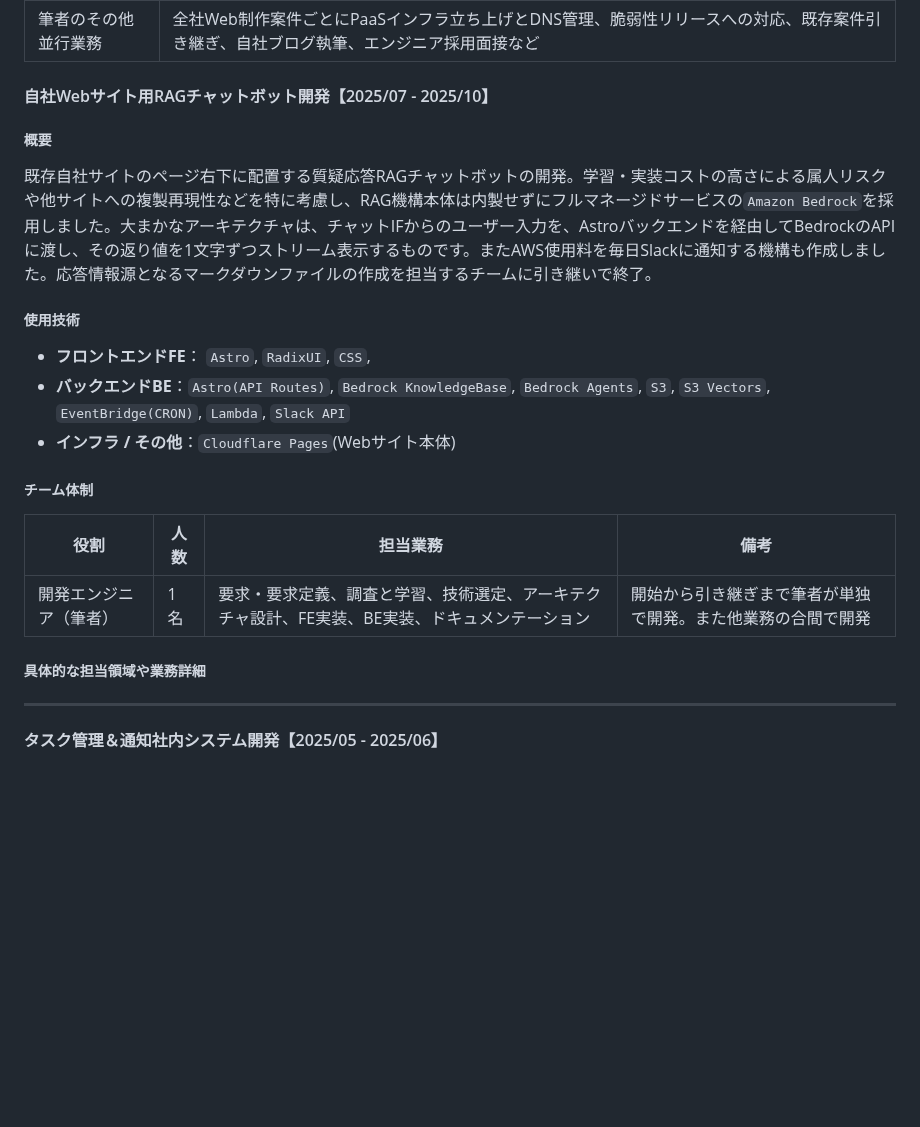
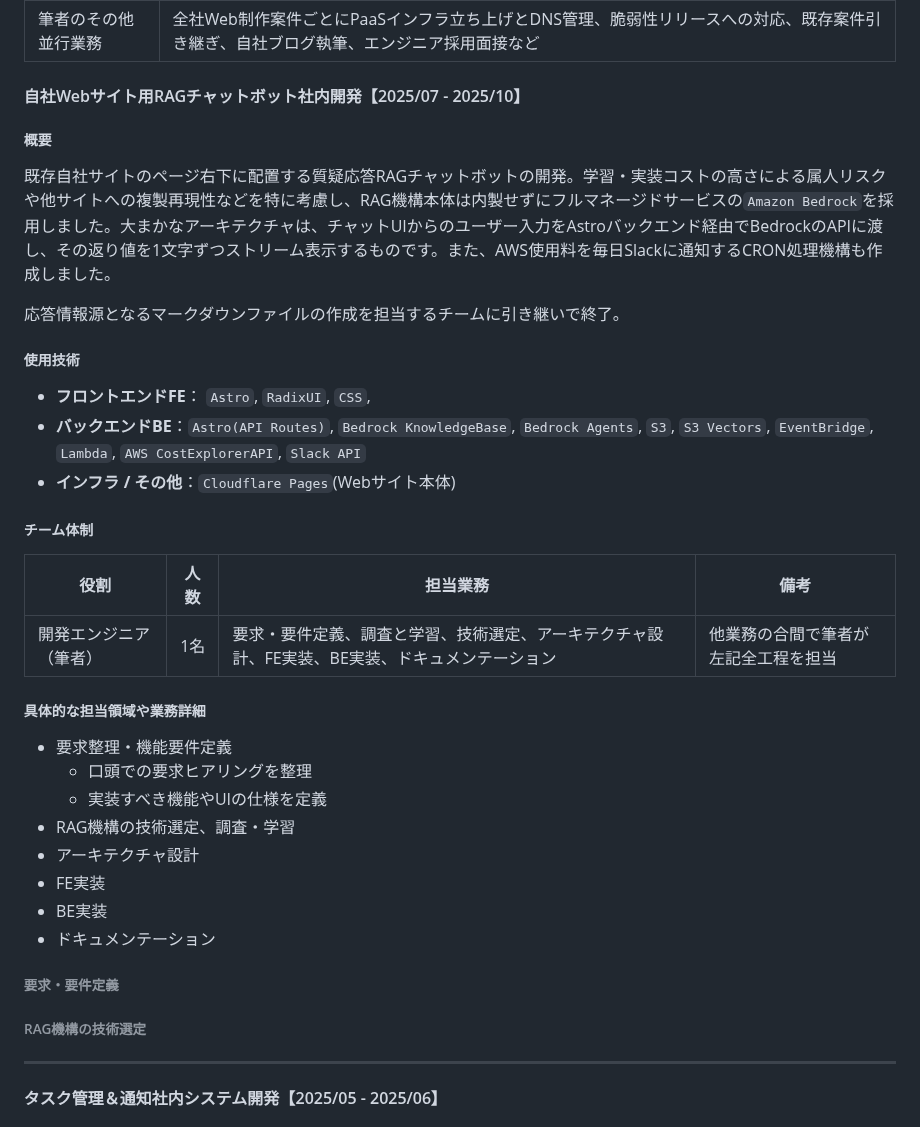
Before and after one commit to 200okmk/resume, a Markdown page: public/README.md, the part around the change. Drawn GitHub-style; blank space fills up the shorter version.

Commit message:
docs(職務経歴書): 1社目3案件目のチーム体制

```diff
--- a/public/README.md
+++ b/public/README.md
@@ -88,25 +88,41 @@
 |筆者の主な担当業務|受託および自社の開発案件において、詳細仕様の検討と提案、技術選択、各種設計、実装、公開、継続保守、ドキュメンテーションなど開発全般|
 |筆者のその他並行業務|全社Web制作案件ごとにPaaSインフラ立ち上げとDNS管理、脆弱性リリースへの対応、既存案件引き継ぎ、自社ブログ執筆、エンジニア採用面接など|
 
-#### 自社Webサイト用RAGチャットボット開発【2025/07 - 2025/10】
+#### 自社Webサイト用RAGチャットボット社内開発【2025/07 - 2025/10】
 
 ##### 概要
 
-既存自社サイトのページ右下に配置する質疑応答RAGチャットボットの開発。学習・実装コストの高さによる属人リスクや他サイトへの複製再現性などを特に考慮し、RAG機構本体は内製せずにフルマネージドサービスの`Amazon Bedrock`を採用しました。大まかなアーキテクチャは、チャットIFからのユーザー入力を、Astroバックエンドを経由してBedrockのAPIに渡し、その返り値を1文字ずつストリーム表示するものです。またAWS使用料を毎日Slackに通知する機構も作成しました。応答情報源となるマークダウンファイルの作成を担当するチームに引き継いで終了。
+既存自社サイトのページ右下に配置する質疑応答RAGチャットボットの開発。学習・実装コストの高さによる属人リスクや他サイトへの複製再現性などを特に考慮し、RAG機構本体は内製せずにフルマネージドサービスの`Amazon Bedrock`を採用しました。大まかなアーキテクチャは、チャットUIからのユーザー入力をAstroバックエンド経由でBedrockのAPIに渡し、その返り値を1文字ずつストリーム表示するものです。また、AWS使用料を毎日Slackに通知するCRON処理機構も作成しました。
+
+応答情報源となるマークダウンファイルの作成を担当するチームに引き継いで終了。
 
 ##### 使用技術
 
 - **フロントエンドFE**： `Astro`, `RadixUI`, `CSS`,
-- **バックエンドBE**：`Astro(API Routes)`, `Bedrock KnowledgeBase`, `Bedrock Agents`, `S3`, `S3 Vectors`, `EventBridge(CRON)`, `Lambda`, `Slack API`
+- **バックエンドBE**：`Astro(API Routes)`, `Bedrock KnowledgeBase`, `Bedrock Agents`, `S3`, `S3 Vectors`, `EventBridge`, `Lambda`, `AWS CostExplorerAPI`, `Slack API`
 - **インフラ / その他**：`Cloudflare Pages`(Webサイト本体)
 
 ##### チーム体制
 
 |役割|人数|担当業務|備考|
 |---|---|---|---|
-|開発エンジニア（筆者）|1名|要求・要求定義、調査と学習、技術選定、アーキテクチャ設計、FE実装、BE実装、ドキュメンテーション|開始から引き継ぎまで筆者が単独で開発。また他業務の合間で開発|
+|開発エンジニア（筆者）|1名|要求・要件定義、調査と学習、技術選定、アーキテクチャ設計、FE実装、BE実装、ドキュメンテーション|他業務の合間で筆者が左記全工程を担当|
 
 ##### 具体的な担当領域や業務詳細
+
+- 要求整理・機能要件定義
+  - 口頭での要求ヒアリングを整理
+  - 実装すべき機能やUIの仕様を定義
+- RAG機構の技術選定、調査・学習
+- アーキテクチャ設計
+- FE実装
+- BE実装
+- ドキュメンテーション
+
+###### 要求・要件定義
+
+###### RAG機構の技術選定
+
 
 
 
```
